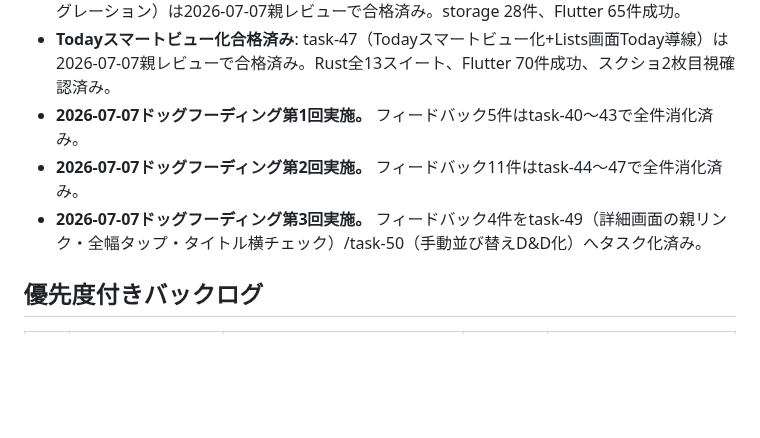
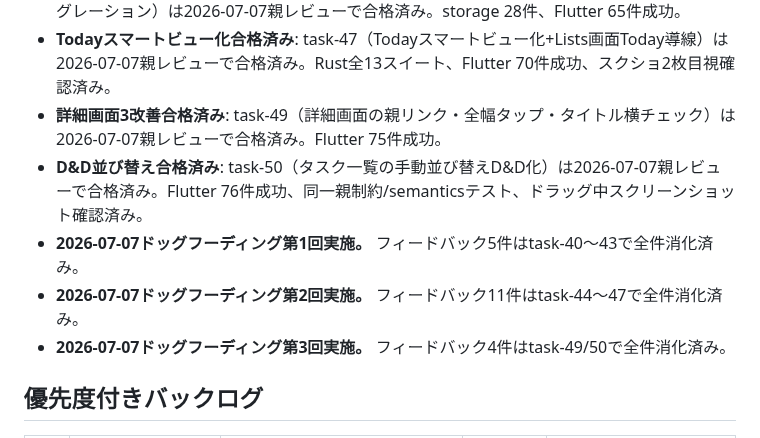
Before and after one commit to ouvill/todori, a Markdown page: docs/tasks/BACKLOG.md, the part around one of its changes. Rendered like a GitHub page; blank space fills up the shorter version.

```diff
--- a/docs/tasks/BACKLOG.md
+++ b/docs/tasks/BACKLOG.md
@@ -54,9 +54,11 @@
 - **階層ガイド/詳細子孫ツリー合格済み**: task-45（階層ガイド├└+詳細子孫ツリー+編集がたつき解消）は2026-07-07親レビューで合格済み。Flutter 65件成功、3階層スクリーンショット確認済み。
 - **既定Inbox自動プロビジョニング合格済み**: task-46（既定Inbox自動プロビジョニング+v3マイグレーション）は2026-07-07親レビューで合格済み。storage 28件、Flutter 65件成功。
 - **Todayスマートビュー化合格済み**: task-47（Todayスマートビュー化+Lists画面Today導線）は2026-07-07親レビューで合格済み。Rust全13スイート、Flutter 70件成功、スクショ2枚目視確認済み。
+- **詳細画面3改善合格済み**: task-49（詳細画面の親リンク・全幅タップ・タイトル横チェック）は2026-07-07親レビューで合格済み。Flutter 75件成功。
+- **D&D並び替え合格済み**: task-50（タスク一覧の手動並び替えD&D化）は2026-07-07親レビューで合格済み。Flutter 76件成功、同一親制約/semanticsテスト、ドラッグ中スクリーンショット確認済み。
 - **2026-07-07ドッグフーディング第1回実施。** フィードバック5件はtask-40〜43で全件消化済み。
 - **2026-07-07ドッグフーディング第2回実施。** フィードバック11件はtask-44〜47で全件消化済み。
-- **2026-07-07ドッグフーディング第3回実施。** フィードバック4件をtask-49（詳細画面の親リンク・全幅タップ・タイトル横チェック）/task-50（手動並び替えD&D化）へタスク化済み。
+- **2026-07-07ドッグフーディング第3回実施。** フィードバック4件はtask-49/50で全件消化済み。
 
 ## 優先度付きバックログ
 
```
Also changed, not shown: other parts of docs/tasks/BACKLOG.md (+15 -17 lines), docs/tasks/README.md (+2 -2 lines).
